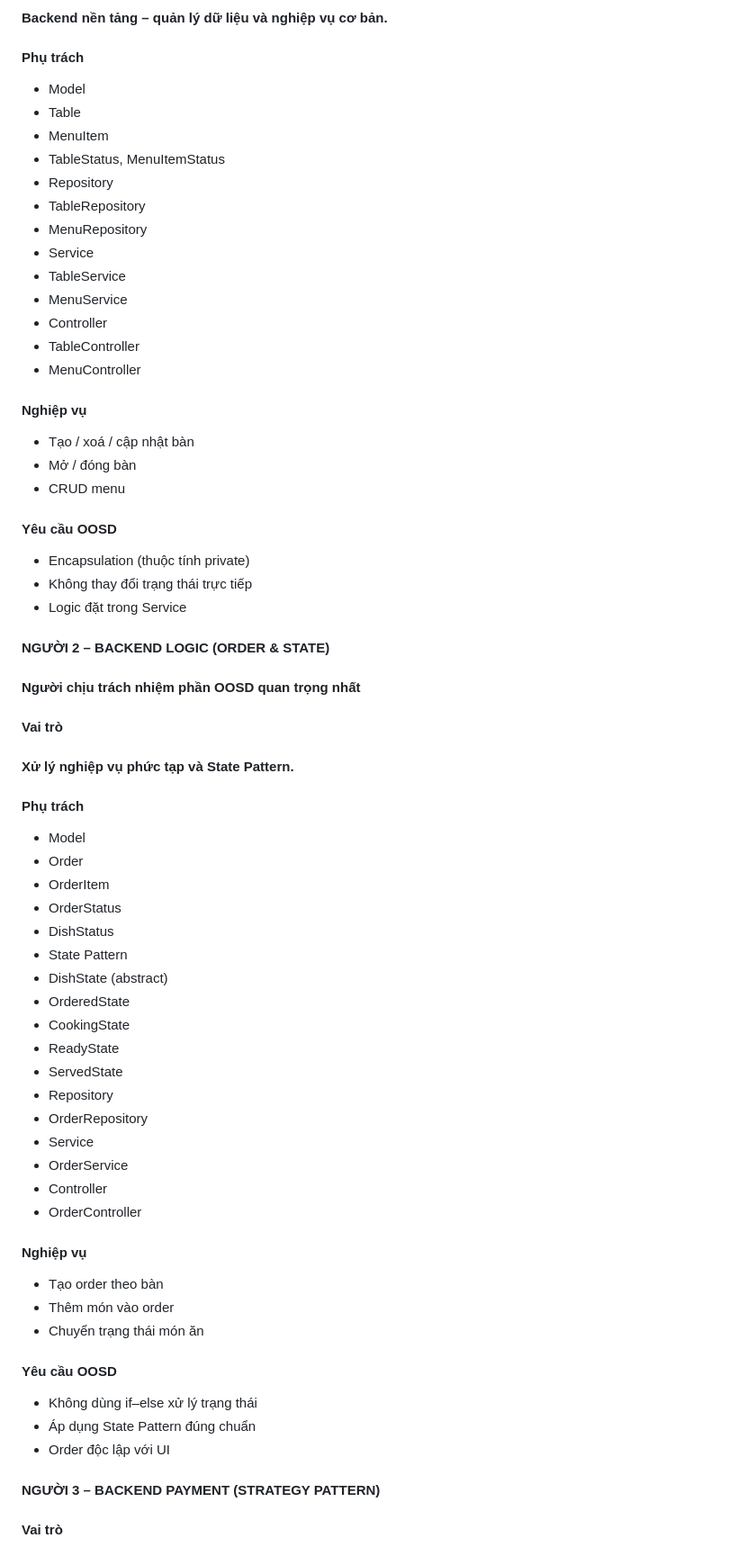
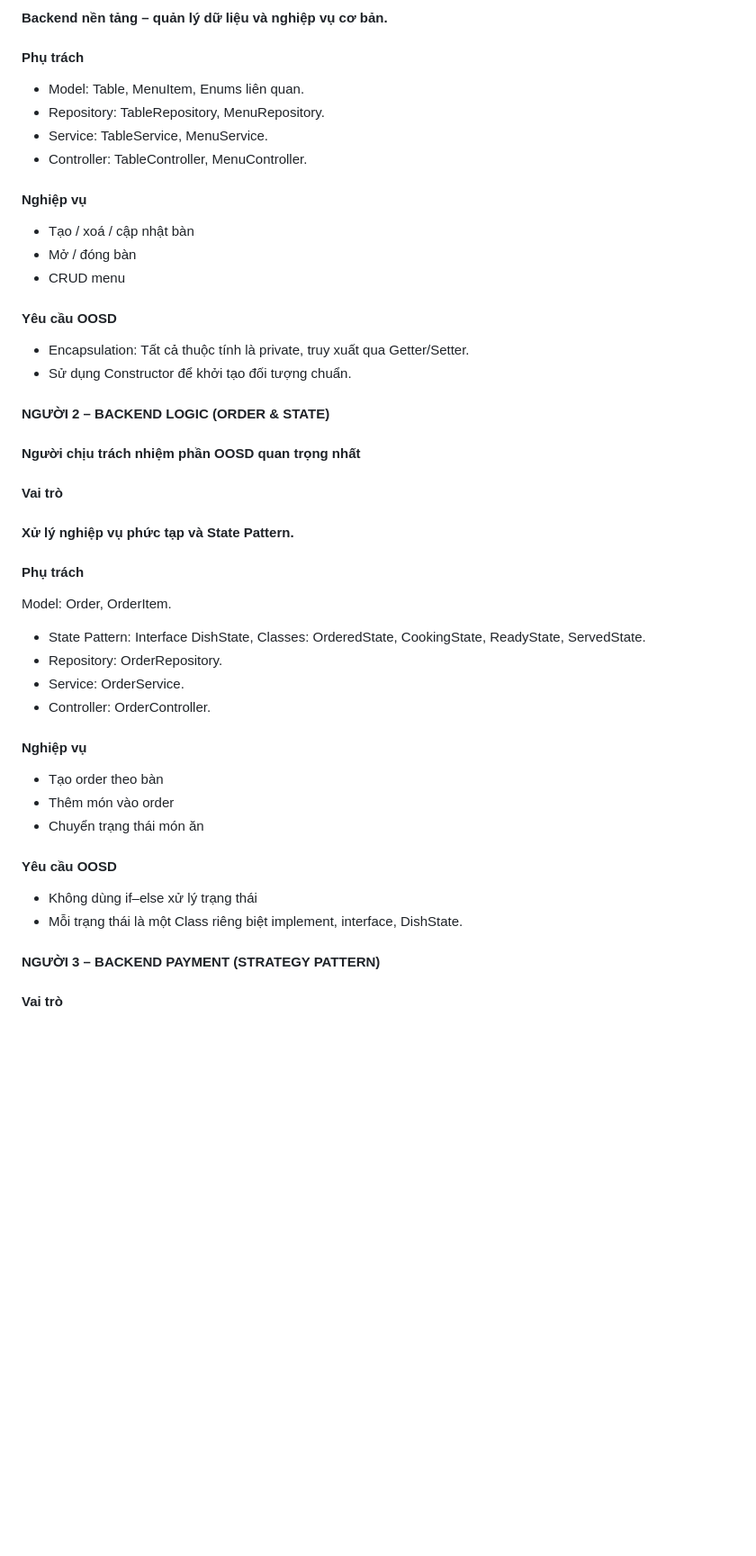
Before and after one commit to BaThanhHuynh/OOSD-Restaurant-Project, a Markdown page: README.md, the part around one of its changes. Shown at 90% size. Rendered like a GitHub page; blank space fills up the shorter version.

```diff
--- a/README.md
+++ b/README.md
@@ -113,59 +122,34 @@ restaurant/
 #### Vai trò
 #### Backend nền tảng – quản lý dữ liệu và nghiệp vụ cơ bản.
 #### Phụ trách
-- Model
-- Table
-- MenuItem
-- TableStatus, MenuItemStatus
-- Repository
-- TableRepository
-- MenuRepository
-- Service
-- TableService
-- MenuService
-- Controller
-- TableController
-- MenuController
+- Model: Table, MenuItem, Enums liên quan.
+- Repository: TableRepository, MenuRepository.
+- Service: TableService, MenuService.
+- Controller: TableController, MenuController.
 #### Nghiệp vụ
 - Tạo / xoá / cập nhật bàn
 - Mở / đóng bàn
 - CRUD menu
 #### Yêu cầu OOSD
-- Encapsulation (thuộc tính private)
-- Không thay đổi trạng thái trực tiếp
-- Logic đặt trong Service
-
+- Encapsulation: Tất cả thuộc tính là private, truy xuất qua Getter/Setter.
+- Sử dụng Constructor để khởi tạo đối tượng chuẩn.
 #### NGƯỜI 2 – BACKEND LOGIC (ORDER & STATE)
 #### Người chịu trách nhiệm phần OOSD quan trọng nhất
 #### Vai trò
 #### Xử lý nghiệp vụ phức tạp và State Pattern.
 #### Phụ trách
-- Model
-- Order
-- OrderItem
-- OrderStatus
-- DishStatus
-- State Pattern
-- DishState (abstract)
-- OrderedState
-- CookingState
-- ReadyState
-- ServedState
-- Repository
-- OrderRepository
-- Service
-- OrderService
-- Controller
-- OrderController
-
+Model: Order, OrderItem.
+- State Pattern: Interface DishState, Classes: OrderedState, CookingState, ReadyState, ServedState.
+- Repository: OrderRepository.
+- Service: OrderService.
+- Controller: OrderController.
 #### Nghiệp vụ
 - Tạo order theo bàn
 - Thêm món vào order
 - Chuyển trạng thái món ăn
 #### Yêu cầu OOSD
 - Không dùng if–else xử lý trạng thái
-- Áp dụng State Pattern đúng chuẩn
-- Order độc lập với UI
+- Mỗi trạng thái là một Class riêng biệt implement, interface, DishState.
 
 #### NGƯỜI 3 – BACKEND PAYMENT (STRATEGY PATTERN)
 #### Vai trò
```
Also changed, not shown: other parts of README.md (+85 -88 lines).
